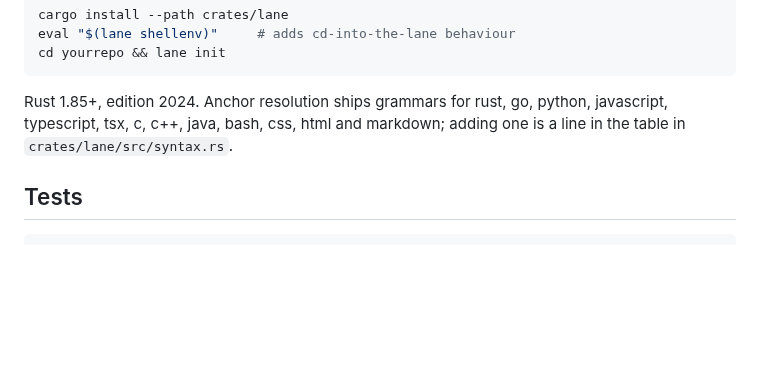
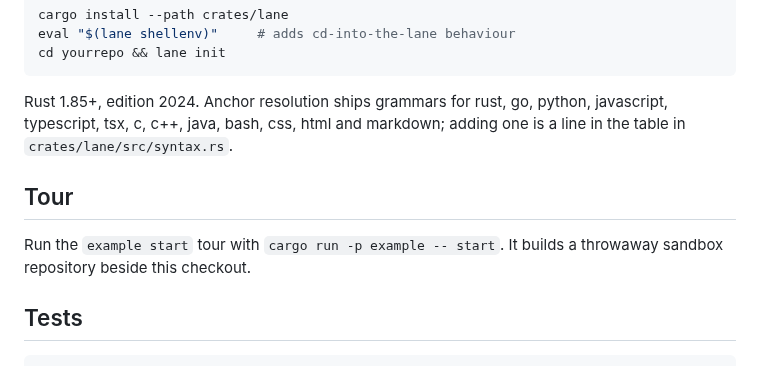
Before and after one commit to lukeed/lane, a Markdown page: README.md, the part around the change. Drawn GitHub-style; blank space fills up the shorter version.

Commit message:
docs: document interactive tour
Point readers to the standalone example command and explain that it creates a throwaway sandbox.

````diff
--- a/README.md
+++ b/README.md
@@ -125,6 +125,11 @@ Rust 1.85+, edition 2024. Anchor resolution ships grammars for rust, go, python,
 javascript, typescript, tsx, c, c++, java, bash, css, html and markdown; adding
 one is a line in the table in `crates/lane/src/syntax.rs`.
 
+## Tour
+
+Run the `example start` tour with `cargo run -p example -- start`.
+It builds a throwaway sandbox repository beside this checkout.
+
 ## Tests
 
 ```
````
